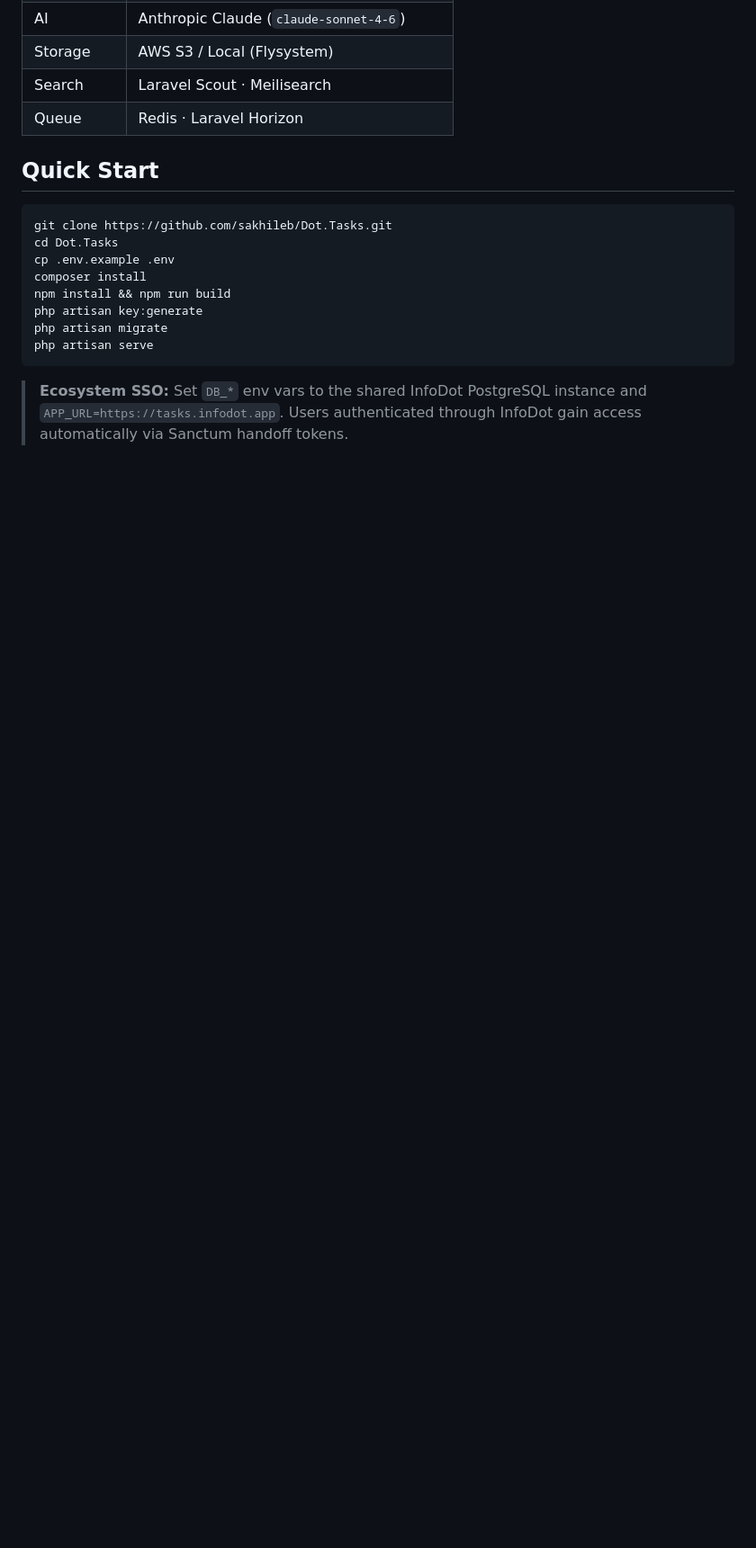
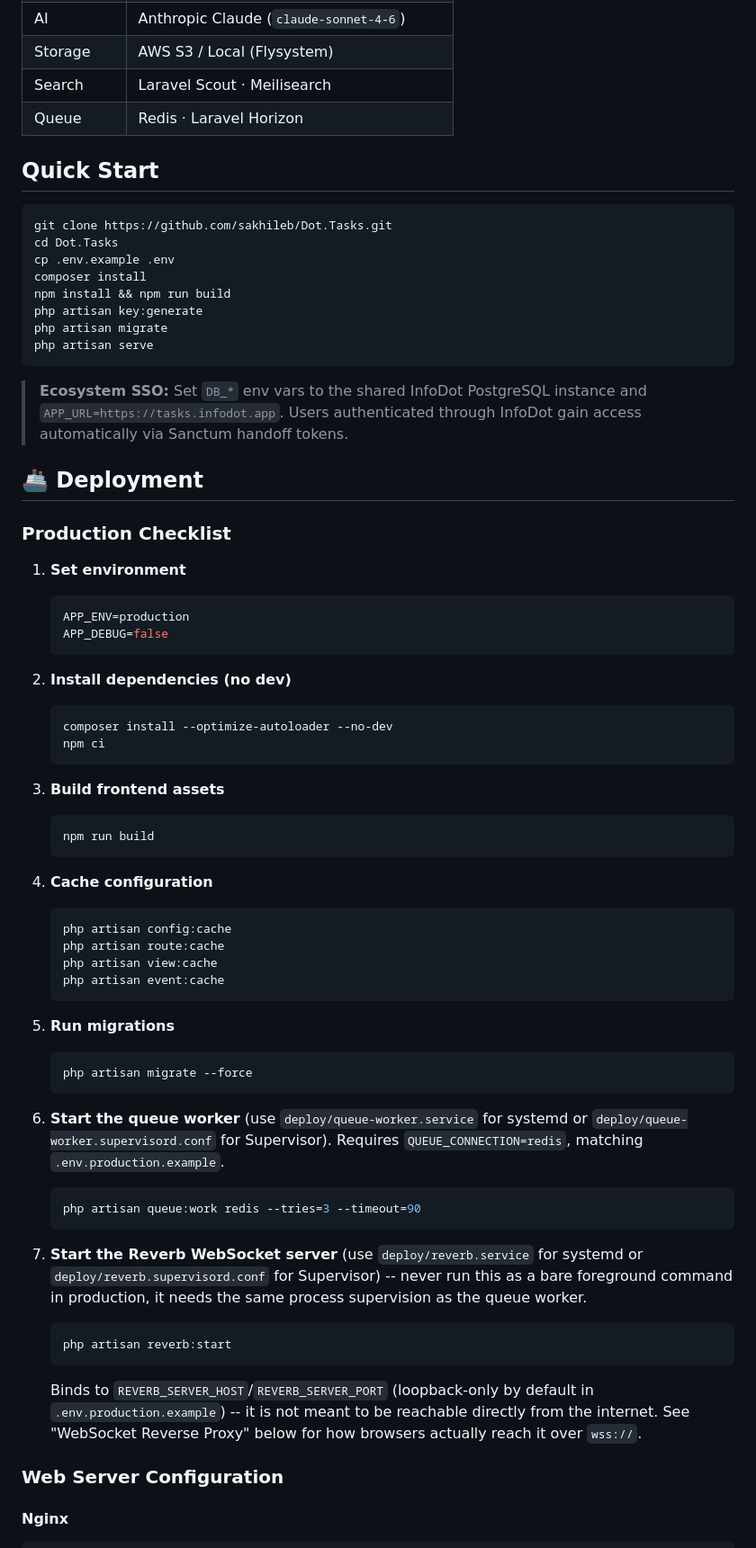
Before and after one commit to sakhileb/Dot.Tasks, a Markdown page: README.md, the part around one of its changes. Shown at 90% size. GitHub-like rendering; blank space fills up the shorter version.

````diff
--- a/README.md
+++ b/README.md
@@ -73,3 +73,52 @@ php artisan serve
 
 > **Ecosystem SSO:** Set `DB_*` env vars to the shared InfoDot PostgreSQL instance and `APP_URL=https://tasks.infodot.app`. Users authenticated through InfoDot gain access automatically via Sanctum handoff tokens.
 
+## 🚢 Deployment
+
+### Production Checklist
+
+1. **Set environment**
+   ```bash
+   APP_ENV=production
+   APP_DEBUG=false
+   ```
+
+2. **Install dependencies (no dev)**
+   ```bash
+   composer install --optimize-autoloader --no-dev
+   npm ci
+   ```
+
+3. **Build frontend assets**
+   ```bash
+   npm run build
+   ```
+
+4. **Cache configuration**
+   ```bash
+   php artisan config:cache
+   php artisan route:cache
+   php artisan view:cache
+   php artisan event:cache
+   ```
+
+5. **Run migrations**
+   ```bash
+   php artisan migrate --force
+   ```
+
+6. **Start the queue worker** (use `deploy/queue-worker.service` for systemd or `deploy/queue-worker.supervisord.conf` for Supervisor). Requires `QUEUE_CONNECTION=redis`, matching `.env.production.example`.
+   ```bash
+   php artisan queue:work redis --tries=3 --timeout=90
+   ```
+
+7. **Start the Reverb WebSocket server** (use `deploy/reverb.service` for systemd or `deploy/reverb.supervisord.conf` for Supervisor) -- never run this as a bare foreground command in production, it needs the same process supervision as the queue worker.
+   ```bash
+   php artisan reverb:start
+   ```
+   Binds to `REVERB_SERVER_HOST`/`REVERB_SERVER_PORT` (loopback-only by default in `.env.production.example`) -- it is not meant to be reachable directly from the internet. See "WebSocket Reverse Proxy" below for how browsers actually reach it over `wss://`.
+
+### Web Server Configuration
+
+#### Nginx
+
````
Also changed, not shown: other parts of README.md (+98 -0 lines).
